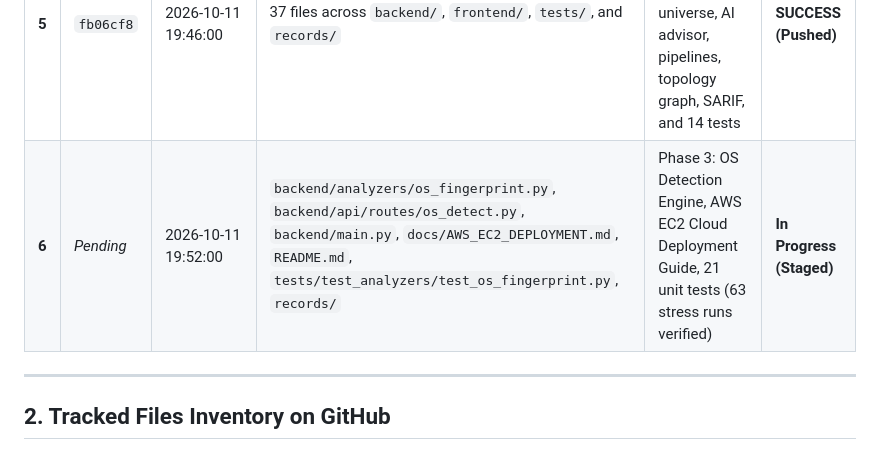
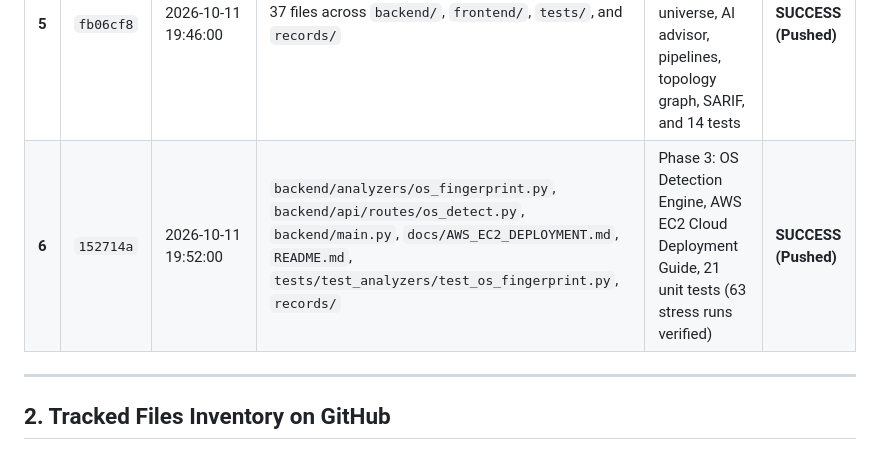
Before and after one commit to kundudiya303-dk/scanet, a Markdown page: records/GITHUB_UPLOAD_TRACKER.md, the part around the change. Drawn GitHub-style.

Commit message:
Finalize commit 6 tracker hash

```diff
--- a/records/GITHUB_UPLOAD_TRACKER.md
+++ b/records/GITHUB_UPLOAD_TRACKER.md
@@ -15,7 +15,8 @@ This document tracks all files, folders, commit hashes, and timestamps pushed to
 | **3** | `f594ed2` | 2026-10-11 19:10:25 | `records/README.md`<br>`records/ARCHITECTURE_DECISIONS.md`<br>`records/TOOL_INTEGRATION_STATUS.md`<br>`records/PROJECT_STEPS_LOG.md`<br>`records/GITHUB_UPLOAD_TRACKER.md` | Add ADR records, tool status matrix, and records index | **SUCCESS (Pushed)** |
 | **4** | `1ea130d` | 2026-10-11 19:23:20 | 53 files across `backend/`, `frontend/`, `docker/`, `scripts/`, `tests/`, `wordlists/`, `README.md`, `LICENSE` | Phase 1: Complete professional project folder structure | **SUCCESS (Pushed)** |
 | **5** | `fb06cf8` | 2026-10-11 19:46:00 | 37 files across `backend/`, `frontend/`, `tests/`, and `records/` | Phase 2: Deep research, 12 tools universe, AI advisor, pipelines, topology graph, SARIF, and 14 tests | **SUCCESS (Pushed)** |
-| **6** | *Pending* | 2026-10-11 19:52:00 | `backend/analyzers/os_fingerprint.py`, `backend/api/routes/os_detect.py`, `backend/main.py`, `docs/AWS_EC2_DEPLOYMENT.md`, `README.md`, `tests/test_analyzers/test_os_fingerprint.py`, `records/` | Phase 3: OS Detection Engine, AWS EC2 Cloud Deployment Guide, 21 unit tests (63 stress runs verified) | **In Progress (Staged)** |
+| **6** | `152714a` | 2026-10-11 19:52:00 | `backend/analyzers/os_fingerprint.py`, `backend/api/routes/os_detect.py`, `backend/main.py`, `docs/AWS_EC2_DEPLOYMENT.md`, `README.md`, `tests/test_analyzers/test_os_fingerprint.py`, `records/` | Phase 3: OS Detection Engine, AWS EC2 Cloud Deployment Guide, 21 unit tests (63 stress runs verified) | **SUCCESS (Pushed)** |
+
 
 ---
 
```
